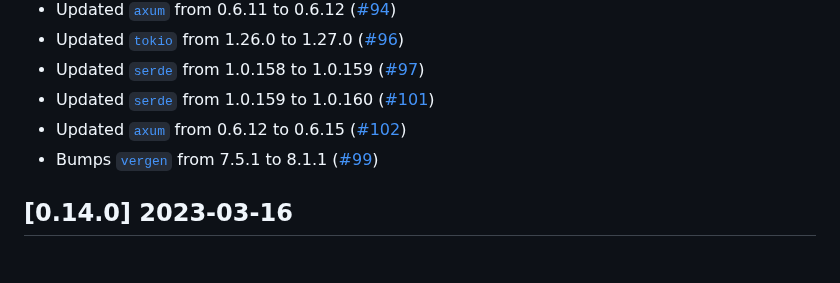
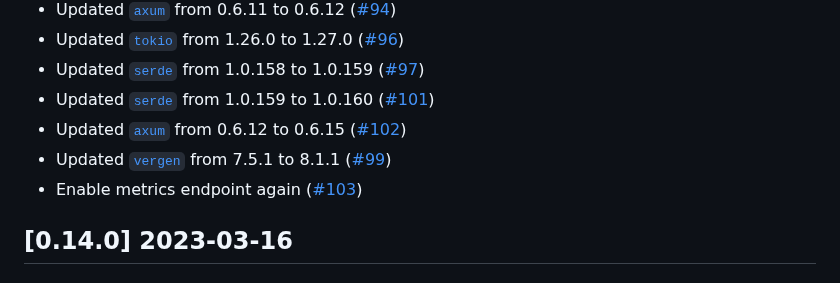
Before and after one commit to vbrandl/petnames-generator, a Markdown page: CHANGELOG.md, the part around one of its changes. GitHub-like rendering.

Commit message:
Update changelog

```diff
--- a/CHANGELOG.md
+++ b/CHANGELOG.md
@@ -13,7 +13,8 @@ and this project adheres to [Semantic Versioning](https://semver.org/spec/v2.0.0
 * Updated [`serde`](https://github.com/serde-rs/serde) from 1.0.158 to 1.0.159 ([#97])
 * Updated [`serde`](https://github.com/serde-rs/serde) from 1.0.159 to 1.0.160 ([#101])
 * Updated [`axum`](https://github.com/tokio-rs/axum) from 0.6.12 to 0.6.15 ([#102])
-* Bumps [`vergen`](https://github.com/rustyhorde/vergen) from 7.5.1 to 8.1.1 ([#99])
+* Updated [`vergen`](https://github.com/rustyhorde/vergen) from 7.5.1 to 8.1.1 ([#99])
+* Enable metrics endpoint again ([#103])
 
 [#90]: https://github.com/vbrandl/petnames-generator/pull/90
 [#92]: https://github.com/vbrandl/petnames-generator/pull/92
```
Also changed, not shown: other parts of CHANGELOG.md (+1 -0 lines).
